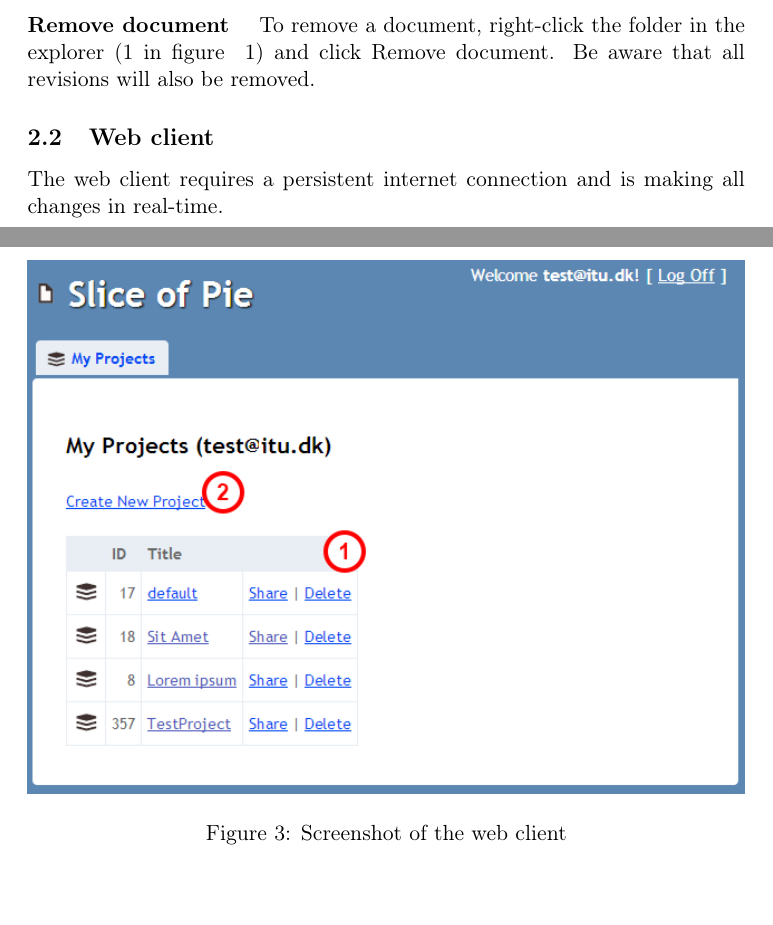
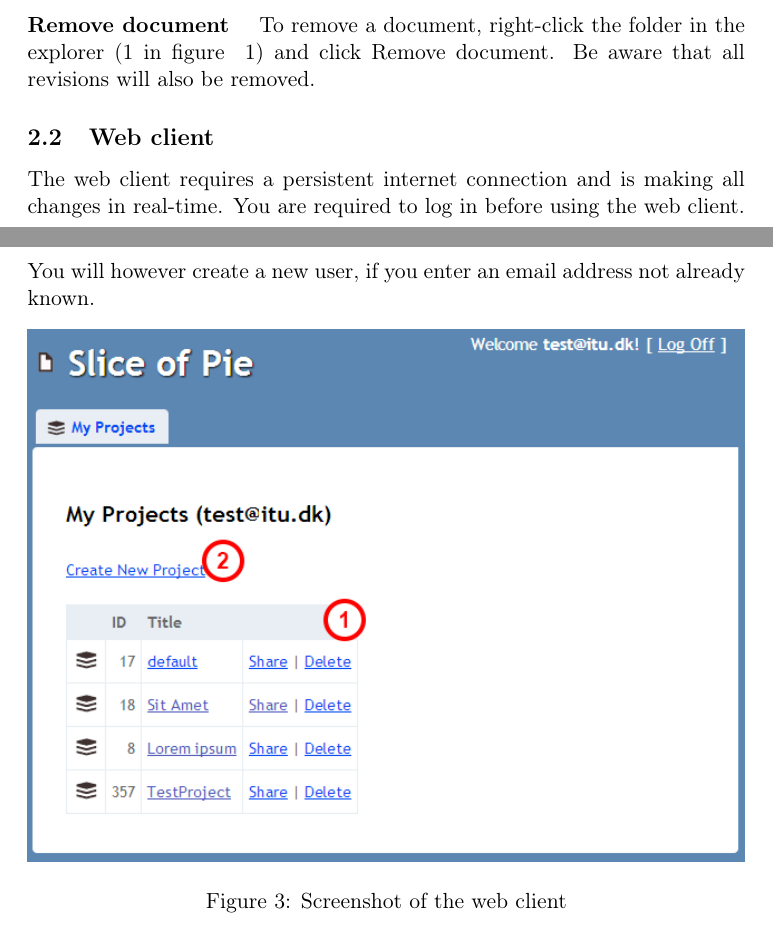
Before and after one commit to czepluch/SliceOfPie, a LaTeX document (report/report.tex, which reads report/User_manual/web.tex): two parts of pages 7 and 8 of 26, joined at a grey line, cut so that both start at the same text, the shorter picture padded with empty space. Compiled offline with pdfLaTeX.

Commit message:
added details to manual

```diff
--- a/report/User_manual/web.tex
+++ b/report/User_manual/web.tex
@@ -1,4 +1,4 @@
-The web client requires a persistent internet connection and is making all changes in real-time.
+The web client requires a persistent internet connection and is making all changes in real-time. You are required to log in before using the web client. You will however create a new user, if you enter an email address not already known.
 
 \begin{figure}[htb]
 	\centering
```
Also changed, not shown: report/User_manual/local.tex (+1 -0 lines).
